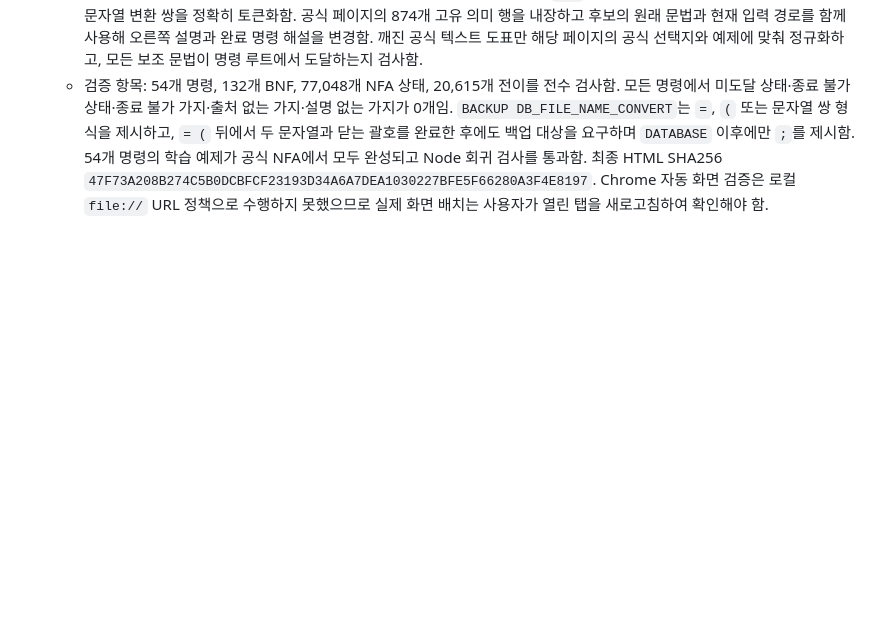
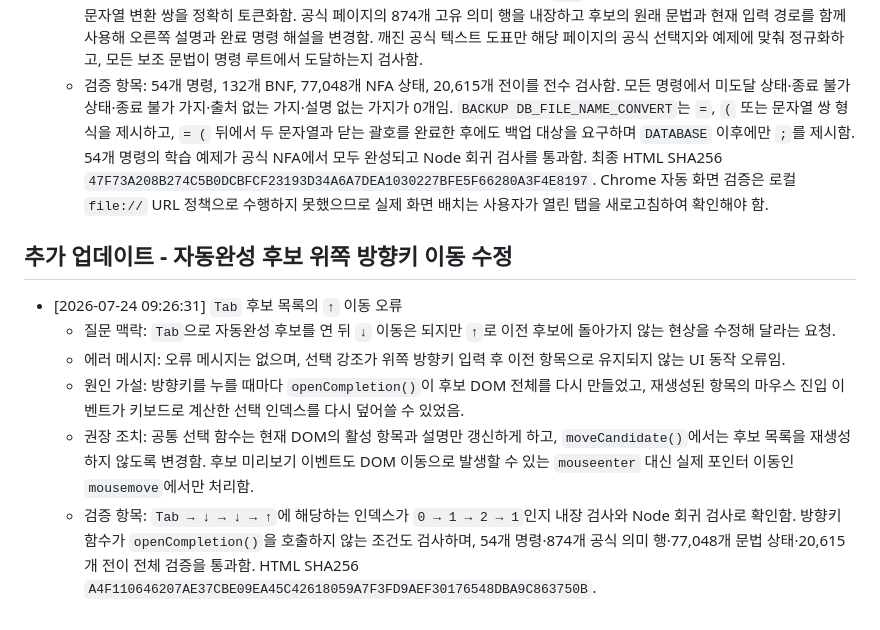
Before and after one commit to 01054579397app-creator/Oracle, a Markdown page: oracle-incident-log/execution/2026-07-24.md, the part around the change. Drawn GitHub-style; blank space fills up the shorter version.

Commit message:
oracle: fix RMAN completion up-arrow navigation

```diff
--- a/oracle-incident-log/execution/2026-07-24.md
+++ b/oracle-incident-log/execution/2026-07-24.md
@@ -26,3 +26,12 @@
   - 원인 가설: 예제 NFA와 공식 NFA를 함께 허용하고, `...`를 0회 이상으로 해석하며, 점(`schema.table`)을 값 자리표시자로 분류한 파서 문제가 공식 BNF의 누락·과잉 허용을 숨김. 구분자 불일치와 루트에서 연결되지 않은 보조 문법을 검사하는 단계도 없었음.
   - 권장 조치: 예제 NFA를 제거하고 공식 BNF만 사용함. 상태 상한을 제거하고 `...`를 1회 이상으로 교정했으며 점·콜론·예약어·문자열 변환 쌍을 정확히 토큰화함. 공식 페이지의 874개 고유 의미 행을 내장하고 후보의 원래 문법과 현재 입력 경로를 함께 사용해 오른쪽 설명과 완료 명령 해설을 변경함. 깨진 공식 텍스트 도표만 해당 페이지의 공식 선택지와 예제에 맞춰 정규화하고, 모든 보조 문법이 명령 루트에서 도달하는지 검사함.
   - 검증 항목: 54개 명령, 132개 BNF, 77,048개 NFA 상태, 20,615개 전이를 전수 검사함. 모든 명령에서 미도달 상태·종료 불가 상태·종료 불가 가지·출처 없는 가지·설명 없는 가지가 0개임. `BACKUP DB_FILE_NAME_CONVERT`는 `=`, `(` 또는 문자열 쌍 형식을 제시하고, `= (` 뒤에서 두 문자열과 닫는 괄호를 완료한 후에도 백업 대상을 요구하며 `DATABASE` 이후에만 `;`를 제시함. 54개 명령의 학습 예제가 공식 NFA에서 모두 완성되고 Node 회귀 검사를 통과함. 최종 HTML SHA256 `47F73A208B274C5B0DCBFCF23193D34A6A7DEA1030227BFE5F66280A3F4E8197`. Chrome 자동 화면 검증은 로컬 `file://` URL 정책으로 수행하지 못했으므로 실제 화면 배치는 사용자가 열린 탭을 새로고침하여 확인해야 함.
+
+## 추가 업데이트 - 자동완성 후보 위쪽 방향키 이동 수정
+
+- [2026-07-24 09:26:31] `Tab` 후보 목록의 `↑` 이동 오류
+  - 질문 맥락: `Tab`으로 자동완성 후보를 연 뒤 `↓` 이동은 되지만 `↑`로 이전 후보에 돌아가지 않는 현상을 수정해 달라는 요청.
+  - 에러 메시지: 오류 메시지는 없으며, 선택 강조가 위쪽 방향키 입력 후 이전 항목으로 유지되지 않는 UI 동작 오류임.
+  - 원인 가설: 방향키를 누를 때마다 `openCompletion()`이 후보 DOM 전체를 다시 만들었고, 재생성된 항목의 마우스 진입 이벤트가 키보드로 계산한 선택 인덱스를 다시 덮어쓸 수 있었음.
+  - 권장 조치: 공통 선택 함수는 현재 DOM의 활성 항목과 설명만 갱신하게 하고, `moveCandidate()`에서는 후보 목록을 재생성하지 않도록 변경함. 후보 미리보기 이벤트도 DOM 이동으로 발생할 수 있는 `mouseenter` 대신 실제 포인터 이동인 `mousemove`에서만 처리함.
+  - 검증 항목: `Tab → ↓ → ↓ → ↑`에 해당하는 인덱스가 `0 → 1 → 2 → 1`인지 내장 검사와 Node 회귀 검사로 확인함. 방향키 함수가 `openCompletion()`을 호출하지 않는 조건도 검사하며, 54개 명령·874개 공식 의미 행·77,048개 문법 상태·20,615개 전이 전체 검증을 통과함. HTML SHA256 `A4F110646207AE37CBE09EA45C42618059A7F3FD9AEF30176548DBA9C863750B`.
```
